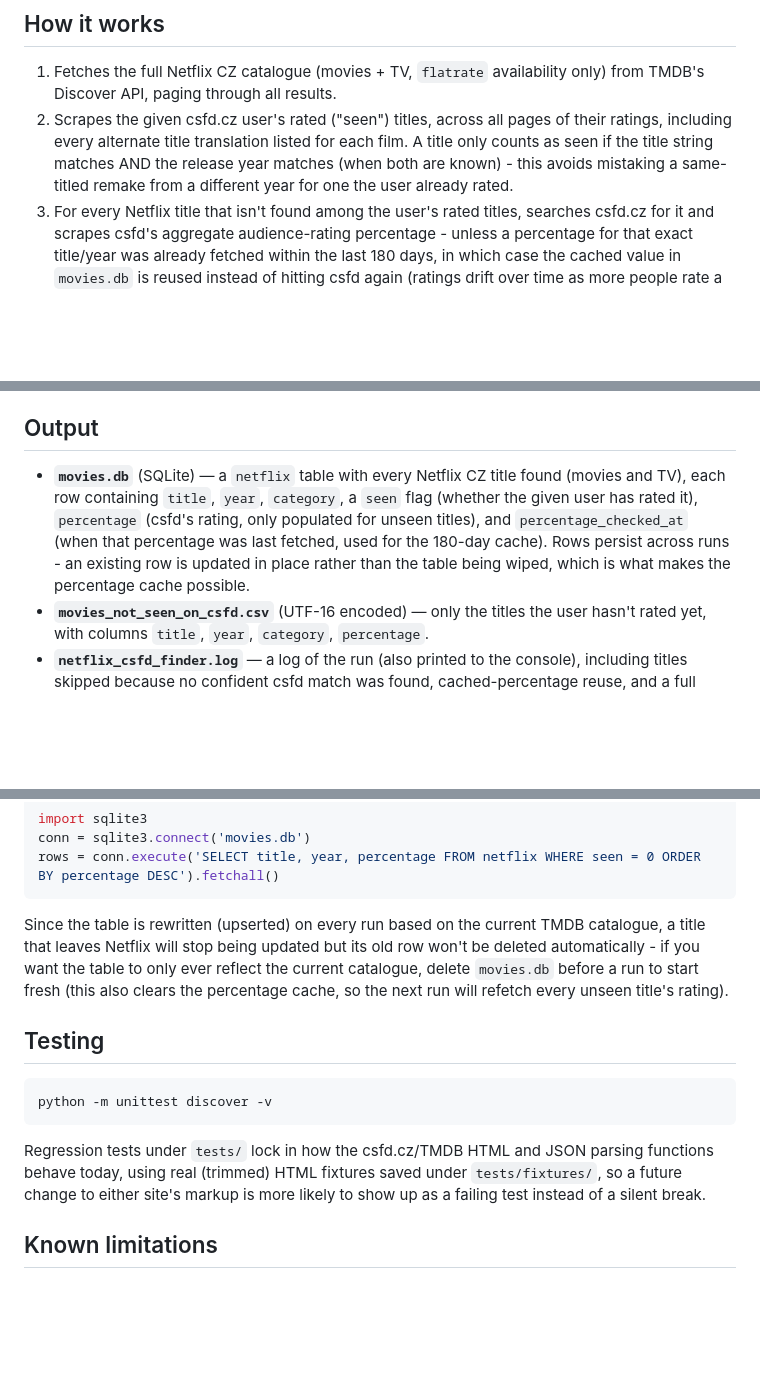
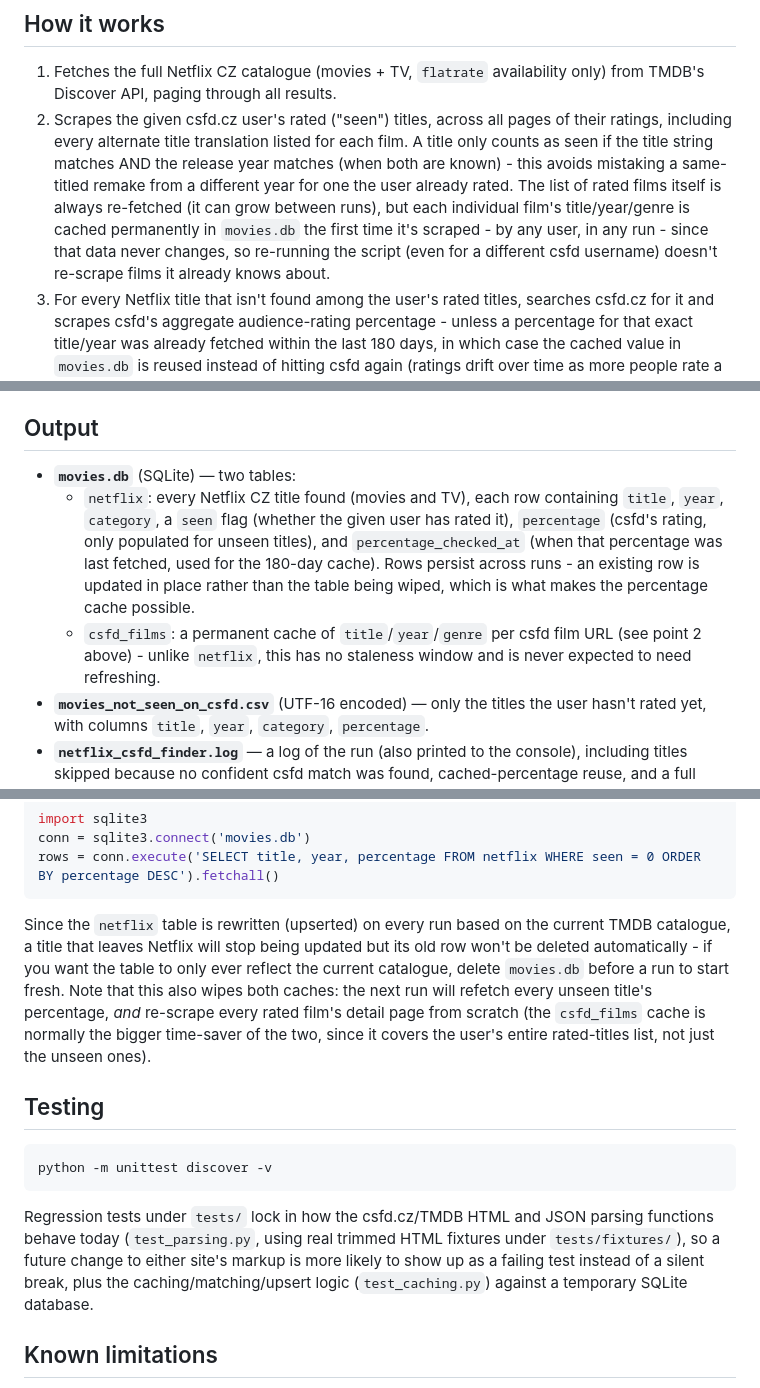
Before and after one commit to robb141/Netflix_Csfd_Finder, a Markdown page: README.md, 3 parts joined by grey strips. Rendered like a GitHub page; blank space fills up the shorter version.

Commit message:
Update README for the film-metadata cache and test_caching.py

````diff
--- a/README.md
+++ b/README.md
@@ -5,7 +5,7 @@ A small CLI script that finds movies and TV shows currently on Netflix (Czech Re
 ## How it works
 
 1. Fetches the full Netflix CZ catalogue (movies + TV, `flatrate` availability only) from TMDB's Discover API, paging through all results.
-2. Scrapes the given csfd.cz user's rated ("seen") titles, across all pages of their ratings, including every alternate title translation listed for each film. A title only counts as seen if the title string matches AND the release year matches (when both are known) - this avoids mistaking a same-titled remake from a different year for one the user already rated.
+2. Scrapes the given csfd.cz user's rated ("seen") titles, across all pages of their ratings, including every alternate title translation listed for each film. A title only counts as seen if the title string matches AND the release year matches (when both are known) - this avoids mistaking a same-titled remake from a different year for one the user already rated. The list of rated films itself is always re-fetched (it can grow between runs), but each individual film's title/year/genre is cached permanently in `movies.db` the first time it's scraped - by any user, in any run - since that data never changes, so re-running the script (even for a different csfd username) doesn't re-scrape films it already knows about.
 3. For every Netflix title that isn't found among the user's rated titles, searches csfd.cz for it and scrapes csfd's aggregate audience-rating percentage - unless a percentage for that exact title/year was already fetched within the last 180 days, in which case the cached value in `movies.db` is reused instead of hitting csfd again (ratings drift over time as more people rate a film, so anything older than that is refetched).
 4. Saves the results to a SQLite database and a CSV file.
 
@@ -45,7 +45,9 @@ The run can take a while, since every Netflix title not already rated by the use
 
 ## Output
 
-- **`movies.db`** (SQLite) — a `netflix` table with every Netflix CZ title found (movies and TV), each row containing `title`, `year`, `category`, a `seen` flag (whether the given user has rated it), `percentage` (csfd's rating, only populated for unseen titles), and `percentage_checked_at` (when that percentage was last fetched, used for the 180-day cache). Rows persist across runs - an existing row is updated in place rather than the table being wiped, which is what makes the percentage cache possible.
+- **`movies.db`** (SQLite) — two tables:
+  - `netflix`: every Netflix CZ title found (movies and TV), each row containing `title`, `year`, `category`, a `seen` flag (whether the given user has rated it), `percentage` (csfd's rating, only populated for unseen titles), and `percentage_checked_at` (when that percentage was last fetched, used for the 180-day cache). Rows persist across runs - an existing row is updated in place rather than the table being wiped, which is what makes the percentage cache possible.
+  - `csfd_films`: a permanent cache of `title`/`year`/`genre` per csfd film URL (see point 2 above) - unlike `netflix`, this has no staleness window and is never expected to need refreshing.
 - **`movies_not_seen_on_csfd.csv`** (UTF-16 encoded) — only the titles the user hasn't rated yet, with columns `title`, `year`, `category`, `percentage`.
 - **`netflix_csfd_finder.log`** — a log of the run (also printed to the console), including titles skipped because no confident csfd match was found, cached-percentage reuse, and a full traceback if the run fails.
 
@@ -75,7 +77,7 @@ conn = sqlite3.connect('movies.db')
 rows = conn.execute('SELECT title, year, percentage FROM netflix WHERE seen = 0 ORDER BY percentage DESC').fetchall()
 ```
 
-Since the table is rewritten (upserted) on every run based on the current TMDB catalogue, a title that leaves Netflix will stop being updated but its old row won't be deleted automatically - if you want the table to only ever reflect the current catalogue, delete `movies.db` before a run to start fresh (this also clears the percentage cache, so the next run will refetch every unseen title's rating).
+Since the `netflix` table is rewritten (upserted) on every run based on the current TMDB catalogue, a title that leaves Netflix will stop being updated but its old row won't be deleted automatically - if you want the table to only ever reflect the current catalogue, delete `movies.db` before a run to start fresh. Note that this also wipes both caches: the next run will refetch every unseen title's percentage, *and* re-scrape every rated film's detail page from scratch (the `csfd_films` cache is normally the bigger time-saver of the two, since it covers the user's entire rated-titles list, not just the unseen ones).
 
 ## Testing
 
@@ -83,7 +85,7 @@ Since the table is rewritten (upserted) on every run based on the current TMDB c
 python -m unittest discover -v
 ```
 
-Regression tests under `tests/` lock in how the csfd.cz/TMDB HTML and JSON parsing functions behave today, using real (trimmed) HTML fixtures saved under `tests/fixtures/`, so a future change to either site's markup is more likely to show up as a failing test instead of a silent break.
+Regression tests under `tests/` lock in how the csfd.cz/TMDB HTML and JSON parsing functions behave today (`test_parsing.py`, using real trimmed HTML fixtures under `tests/fixtures/`), so a future change to either site's markup is more likely to show up as a failing test instead of a silent break, plus the caching/matching/upsert logic (`test_caching.py`) against a temporary SQLite database.
 
 ## Known limitations
 
````
